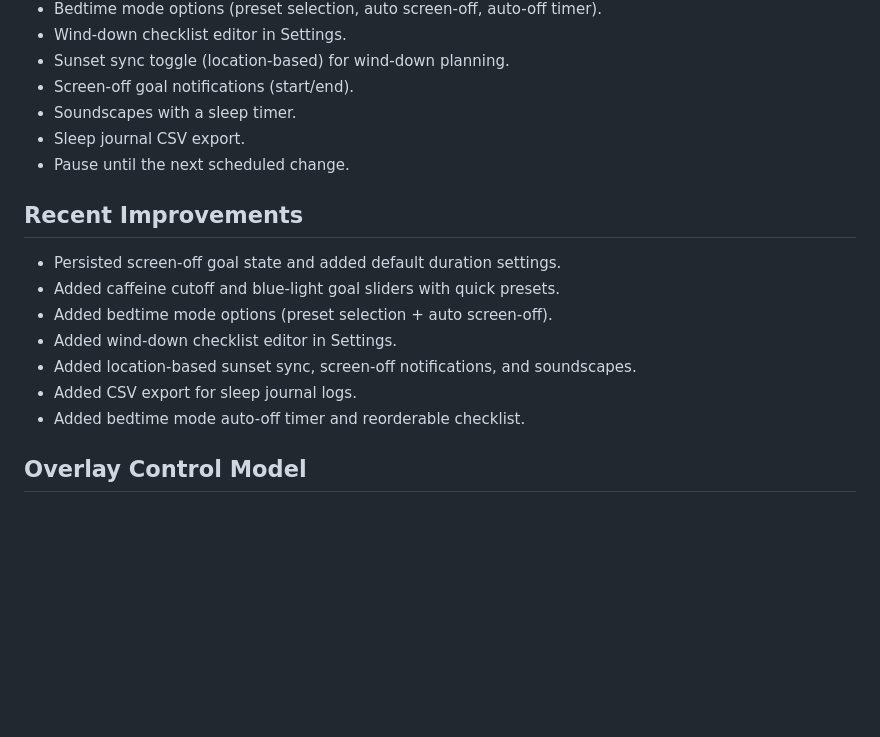
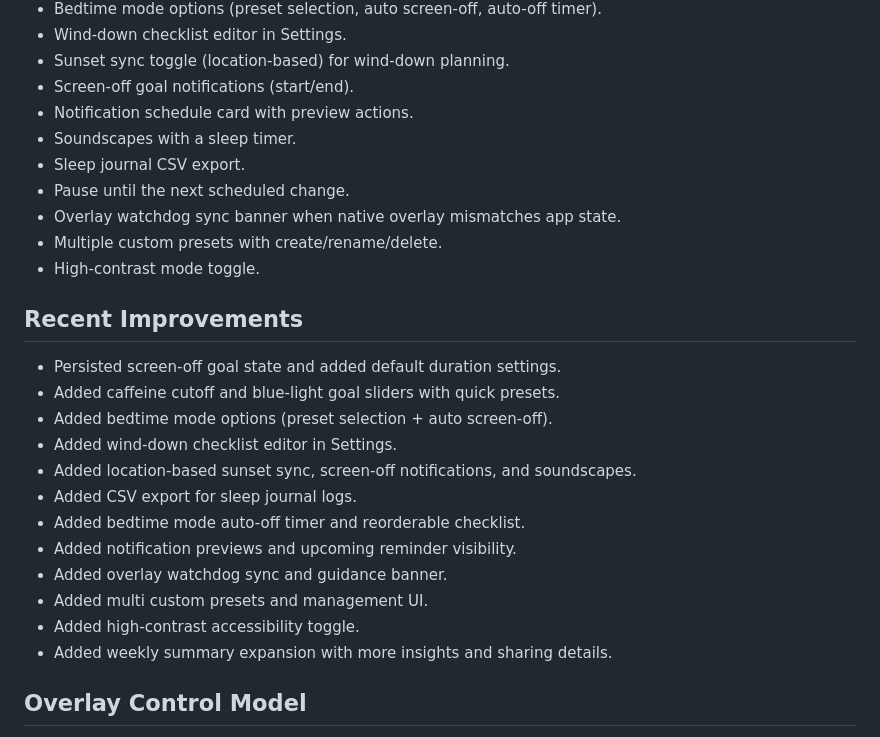
Before and after one commit to DeusXXIV/NightBuddy, a Markdown page: docs/project_context.md, the part around the change. Drawn GitHub-style; blank space fills up the shorter version.

Commit message:
Update project context

```diff
--- a/docs/project_context.md
+++ b/docs/project_context.md
@@ -27,9 +27,13 @@ NightBuddy is a blue light filter with overlay control, scheduling, and monetiza
 - Wind-down checklist editor in Settings.
 - Sunset sync toggle (location-based) for wind-down planning.
 - Screen-off goal notifications (start/end).
+- Notification schedule card with preview actions.
 - Soundscapes with a sleep timer.
 - Sleep journal CSV export.
 - Pause until the next scheduled change.
+- Overlay watchdog sync banner when native overlay mismatches app state.
+- Multiple custom presets with create/rename/delete.
+- High-contrast mode toggle.
 
 ## Recent Improvements
 - Persisted screen-off goal state and added default duration settings.
@@ -39,6 +43,11 @@ NightBuddy is a blue light filter with overlay control, scheduling, and monetiza
 - Added location-based sunset sync, screen-off notifications, and soundscapes.
 - Added CSV export for sleep journal logs.
 - Added bedtime mode auto-off timer and reorderable checklist.
+- Added notification previews and upcoming reminder visibility.
+- Added overlay watchdog sync and guidance banner.
+- Added multi custom presets and management UI.
+- Added high-contrast accessibility toggle.
+- Added weekly summary expansion with more insights and sharing details.
 
 ## Overlay Control Model
 - Single source of truth: `filterEnabled`.
```
